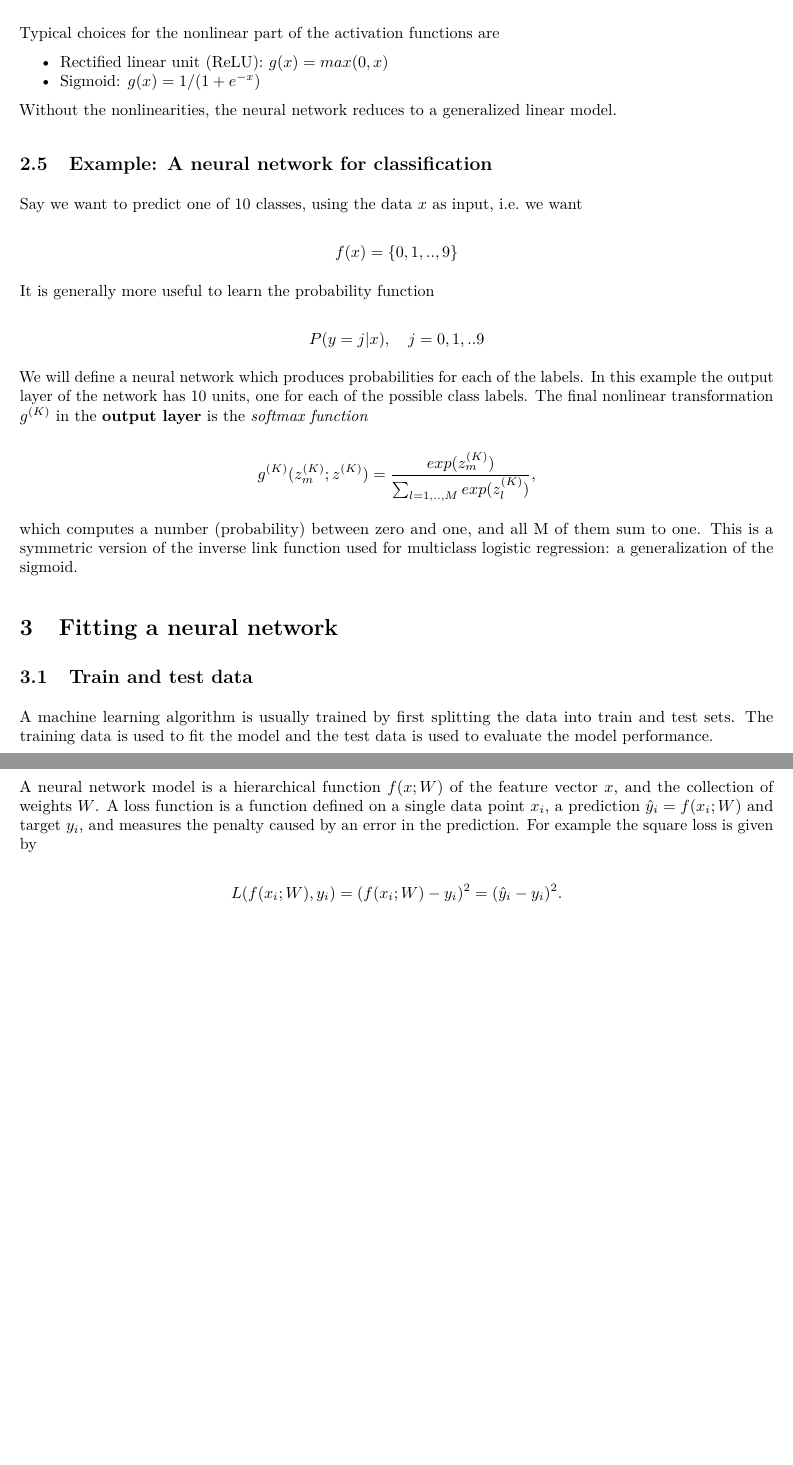
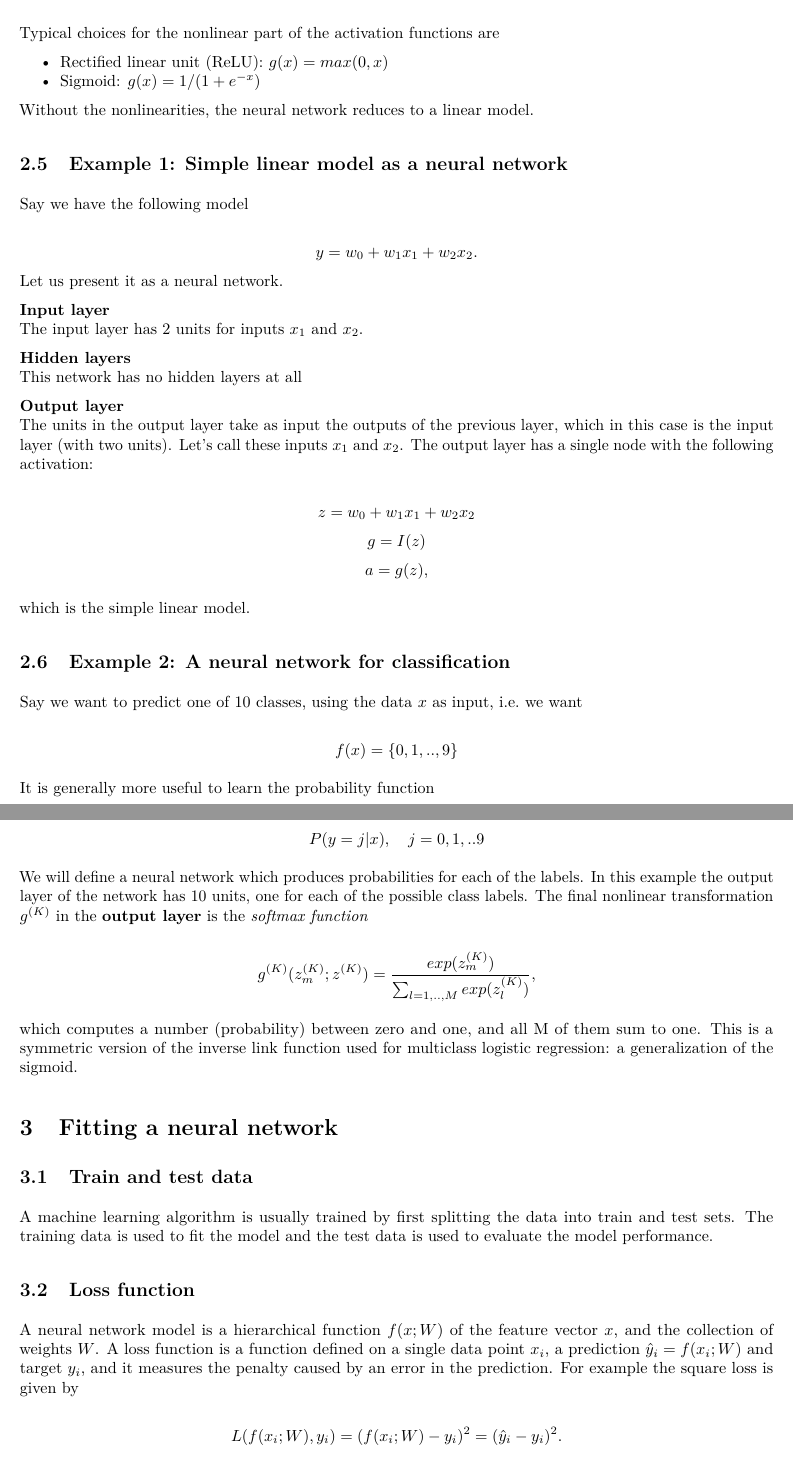
Before and after one commit to TuomoNieminen/casi, an R Markdown document (day5/lecture_notes.Rmd): two parts of pages 2 and 3 of 4 before the commit and two parts of pages 2 and 3 of 5 after it, joined at a grey line, cut so that both start at the same text, the shorter picture padded with empty space. The pictures show the output file day5/lecture_notes.pdf that the author committed with the source.

Commit message:
update day5 files

```diff
--- a/day5/lecture_notes.Rmd
+++ b/day5/lecture_notes.Rmd
@@ -63,23 +65,61 @@ Typical choices for the nonlinear part of the activation functions are
 - Rectified linear unit (ReLU): $g(x) = max(0, x)$
 - Sigmoid: $g(x) =  1 / (1 + e^{-x})$
 
-Without the nonlinearities, the neural network reduces to a generalized linear model.
+Without the nonlinearities, the neural network reduces to a linear model.
 
 
-## Example: A neural network for classification
+## Example 1: Simple linear model as a neural network
+
+Say we have the following model
+
+$$
+y = w_0 + w_1x_1 + w_2x_2.
+$$
+Let us present it as a neural network.
+
+**Input layer**
+The input layer has 2 units for inputs $x_1$ and $x_2$.
+
+**Hidden layers**
+This network has no hidden layers at all
+
+**Output layer**
+The units in the output layer take as input the outputs of the previous layer, which in this case is the input layer (with two units). Let's call these inputs $x_1$ and $x_2$. The output layer has a single node with the following activation:
+
+$$
+z = w_0 + w_1x_1 + w_2x_2
+$$
+
+$$
+g = I(z)
+$$
+
+$$
+a = g(z),
+$$
+
+which is the simple linear model.
+
+
+
+## Example 2: A neural network for classification
 
 Say we want to predict one of 10 classes, using the data $x$ as input, i.e. we want
 
-$$f(x)= \{0, 1, .., 9 \}$$
+$$
+f(x)= \{0, 1, .., 9 \}
+$$
 
 It is generally more useful to learn the probability function
 
-$$P(y = j | x), \quad j = 0, 1, .. 9 $$
+$$
+P(y = j | x), \quad j = 0, 1, .. 9
+$$
 
 We will define a neural network which produces probabilities for each of the labels. In this example the output layer of the network has 10 units, one for each of the possible class labels. The final nonlinear transformation $g^{(K)}$ in the **output layer** is the *softmax function*
 
 $$
-g^{(K)}(z_m^{(K)}; z^{(K)}) = \frac{exp(z_m^{(K)})}{\sum_{l = 1,..,M} exp(z_l^{(K)})},
+g^{(K)}(z_m^{(K)}; z^{(K)}) = \frac{exp(z_m^{(K)})}{\sum_{l = 1,..,M} exp(z_l^{(K)})}
 $$
 
 which computes a number (probability) between zero and one, and all M of them sum to one. This is a symmetric version of the inverse link function used for multiclass logistic regression: a generalization of the sigmoid.
@@ -93,9 +133,11 @@ A machine learning algorithm is usually trained by first splitting the data into
 
 ## Loss function
 
-A neural network model is a hierarchical function $f(x; W)$ of the feature vector $x$, and the collection of weights $W$. A loss function is a function defined on a single data point $x_i$, a prediction $\hat{y}_i = f(x_i ; W)$ and target $y_i$, and measures the penalty caused by an error in the prediction. For example the square loss is given by
+A neural network model is a hierarchical function $f(x; W)$ of the feature vector $x$, and the collection of weights $W$. A loss function is a function defined on a single data point $x_i$, a prediction $\hat{y}_i = f(x_i ; W)$ and target $y_i$, and it measures the penalty caused by an error in the prediction. For example the square loss is given by
 
-$$L(f(x_i ; W), y_i) = (f(x_i ; W) - y_i)^2 = (\hat{y}_i - y_i)^2.$$
+$$
+L(f(x_i ; W), y_i) = (f(x_i ; W) - y_i)^2 = (\hat{y}_i - y_i)^2.
+$$
 
 The *categorical cross-entropy* is often used as the loss function for classification problems. It is equivalent to the multinomial log likelihood. For a 10-class model it is given by
 
```
Also changed, not shown: day5/mnist_exercise.Rmd (+1 -1 lines), day5/mnist_solutions.Rmd (+2 -2 lines), day5/Readme.md, day5/lecture_notes.pdf, day5/lecture_notes.Rmd (13 more changed lines).
